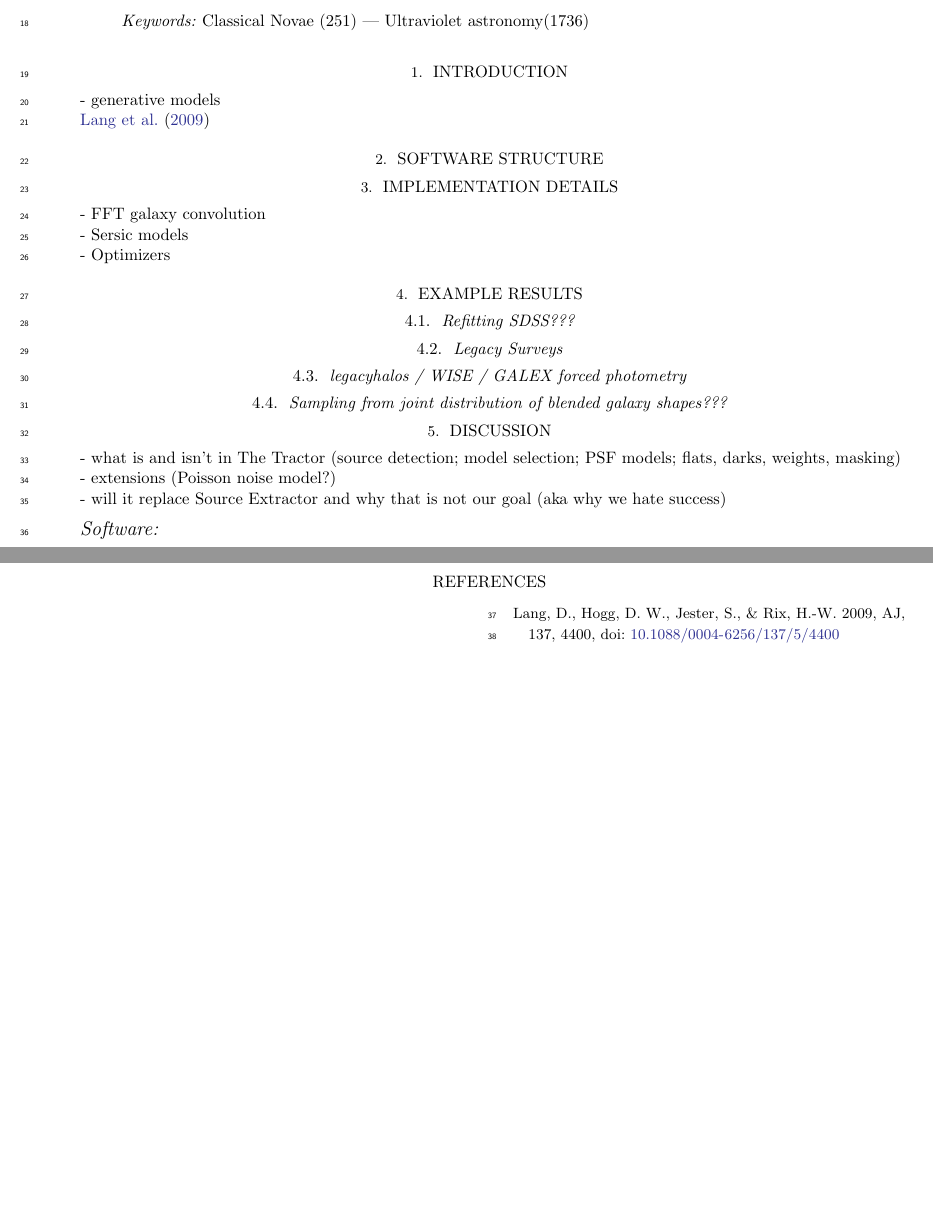
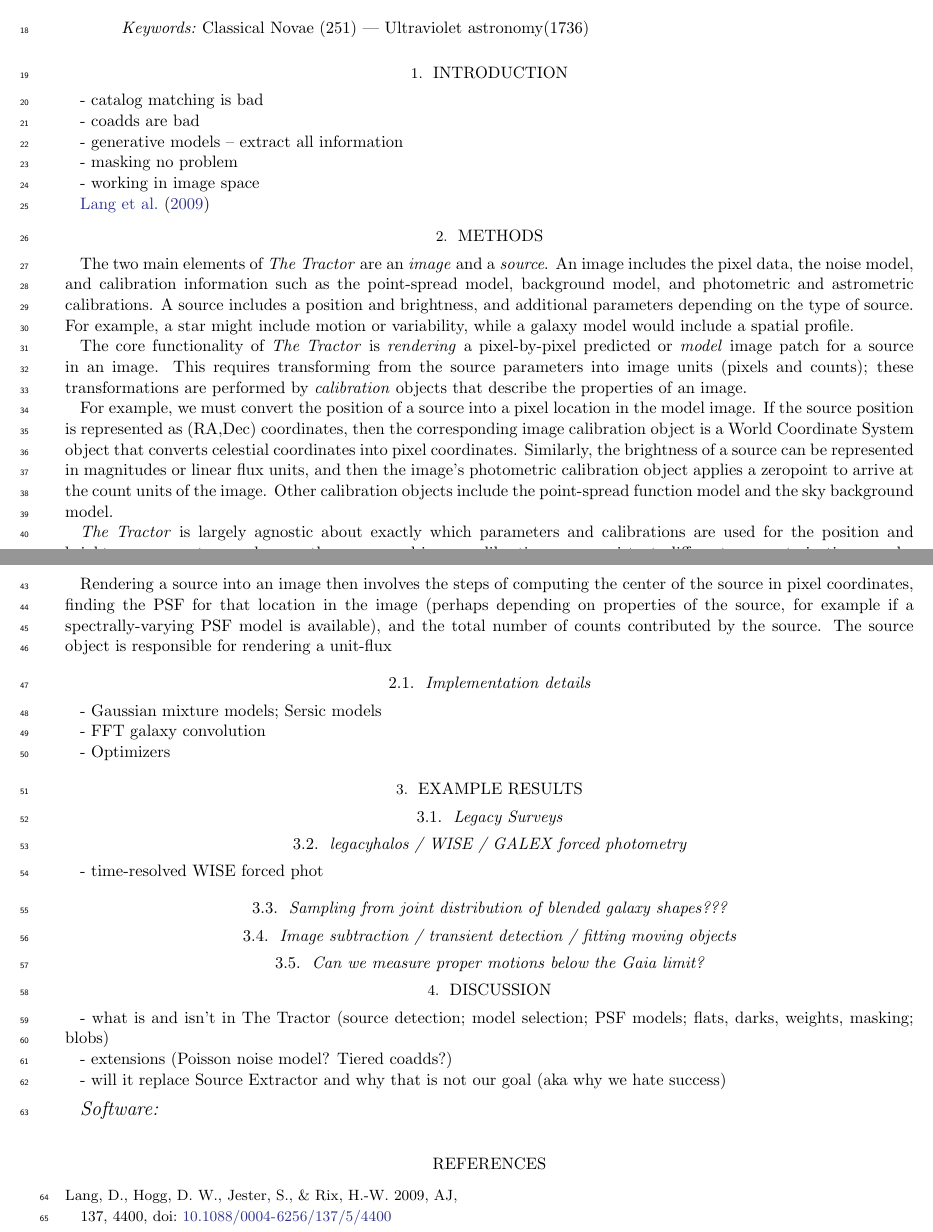
Before and after one commit to dstndstn/tractor-paper, a LaTeX paper (tractor.tex): two parts of pages 1 and 2 of 2, joined at a grey line, cut so that both start at the same text, the shorter picture padded with empty space. Compiled offline with LaTeX, dvips and Ghostscript.

Commit message:
some words and outline

```diff
--- a/tractor.tex
+++ b/tractor.tex
@@ -47,36 +47,98 @@
 
 \section{Introduction} \label{sec:intro}
 
-- generative models
+- catalog matching is bad
+
+- coadds are bad
+
+- generative models -- extract all information
+
+- masking no problem
+
+- working in image space
 
 \cite{2009AJ....137.4400L}
 
-\section{Software structure}
+\section{Methods}
 
-\section{Implementation details}
+%\subsection{Components}
+
+The two main elements of \thetractor\ are an \emph{image} and a
+\emph{source}.  An image includes the pixel data, the noise model, and
+calibration information such as the point-spread model, background
+model, and photometric and astrometric calibrations.  A source
+includes a position and brightness, and additional parameters
+depending on the type of source.  For example, a star might include
+motion or variability, while a galaxy model would include a spatial
+profile.
+
+%\subsection{Rendering}
+
+The core functionality of \thetractor\ is \emph{rendering} a
+pixel-by-pixel predicted or \emph{model} image patch for a source in
+an image.  This requires transforming from the source parameters into
+image units (pixels and counts); these transformations are performed
+by \emph{calibration} objects that describe the properties of an
+image.
+
+For example, we must convert the position of a source into a pixel
+location in the model image.  If the source position is represented as
+(RA,Dec) coordinates, then the corresponding image calibration object
+is a World Coordinate System object that converts celestial
+coordinates into pixel coordinates.  Similarly, the brightness of a
+source can be represented in magnitudes or linear flux units, and then
+the image's photometric calibration object applies a zeropoint to
+arrive at the count units of the image.  Other calibration objects
+include the point-spread function model and the sky background model.
+
+\thetractor\ is largely agnostic about exactly which parameters and
+calibrations are used for the position and brightness parameters; as
+long as the source and image calibrations are consistent, different
+parameterizations can be chosen to suit the problem.
+
+
+Rendering a source into an image then involves the steps of computing
+the center of the source in pixel coordinates, finding the PSF for
+that location in the image (perhaps depending on properties of the
+source, for example if a spectrally-varying PSF model is available),
+and the total number of counts contributed by the source.  The source
+object is responsible for rendering a unit-flux
+
+
+
+
+\subsection{Implementation details}
+
+- Gaussian mixture models; Sersic models
 
 - FFT galaxy convolution
-
-- Sersic models
 
 - Optimizers
 
 \section{Example results}
 
-\subsection{Refitting SDSS???}
+% \subsection{Refitting SDSS???} no not compelling
+
 
 \subsection{Legacy Surveys}
 
 \subsection{legacyhalos / WISE / GALEX forced photometry}
 
+- time-resolved WISE forced phot
+
 \subsection{Sampling from joint distribution of blended galaxy shapes???}
+
+\subsection{Image subtraction / transient detection / fitting moving objects}
+
+\subsection{Can we measure proper motions below the Gaia limit?}
+
 
 
 \section{Discussion}
 
-- what is and isn't in The Tractor (source detection; model selection; PSF models; flats, darks, weights, masking)
+- what is and isn't in The Tractor (source detection; model selection; PSF models; flats, darks, weights, masking; blobs)
 
-- extensions (Poisson noise model?)
+- extensions (Poisson noise model?  Tiered coadds?)
 
 - will it replace Source Extractor and why that is not our goal (aka why we hate success)
 
```
